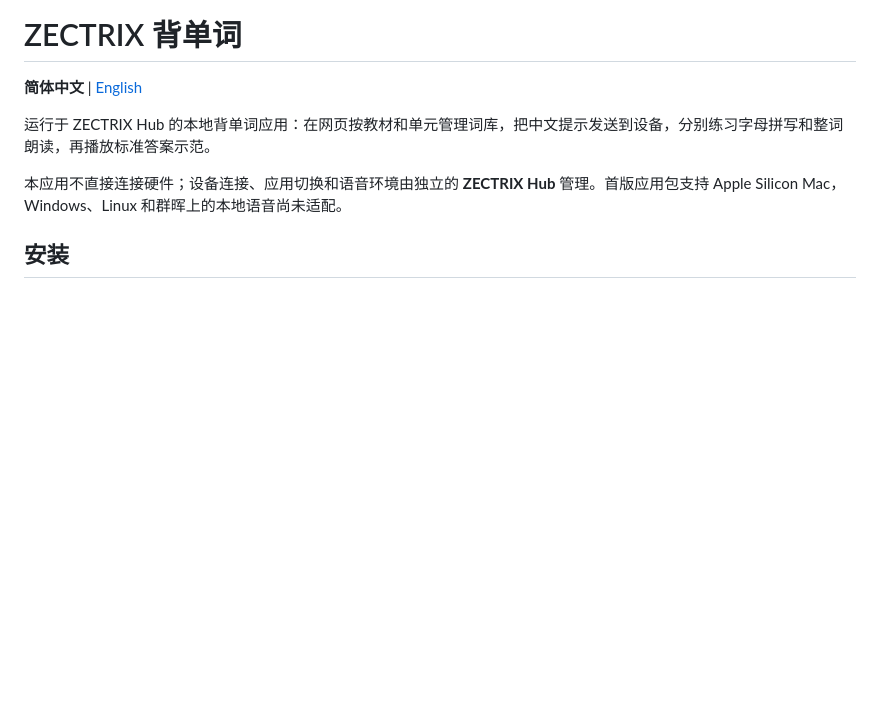
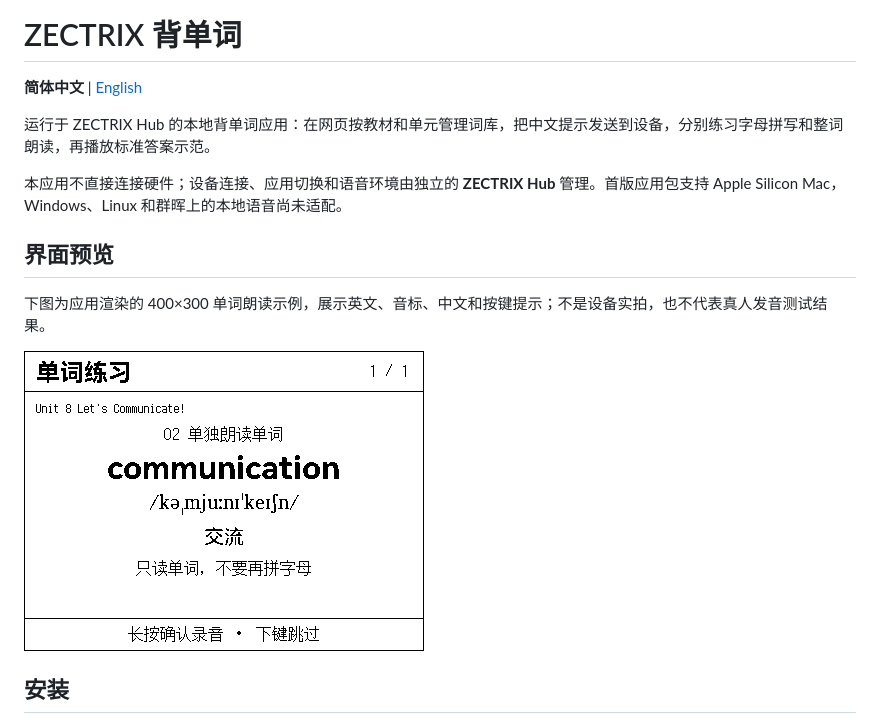
Before and after one commit to itopinion/zectrix-vocabulary, a Markdown page: README.md, the part around the change. GitHub-like rendering; pictures changed too: docs/previews/reading.png (added); blank space fills up the shorter version.

```diff
--- a/README.md
+++ b/README.md
@@ -5,6 +5,12 @@
 运行于 ZECTRIX Hub 的本地背单词应用：在网页按教材和单元管理词库，把中文提示发送到设备，分别练习字母拼写和整词朗读，再播放标准答案示范。
 
 本应用不直接连接硬件；设备连接、应用切换和语音环境由独立的 **ZECTRIX Hub** 管理。首版应用包支持 Apple Silicon Mac，Windows、Linux 和群晖上的本地语音尚未适配。
+
+## 界面预览
+
+下图为应用渲染的 400×300 单词朗读示例，展示英文、音标、中文和按键提示；不是设备实拍，也不代表真人发音测试结果。
+
+![ZECTRIX Vocabulary — reading example](docs/previews/reading.png)
 
 ## 安装
 
```
Also changed, not shown: README.en.md (+6 -0 lines), docs/previews/README.md (added, +5 -0 lines).
